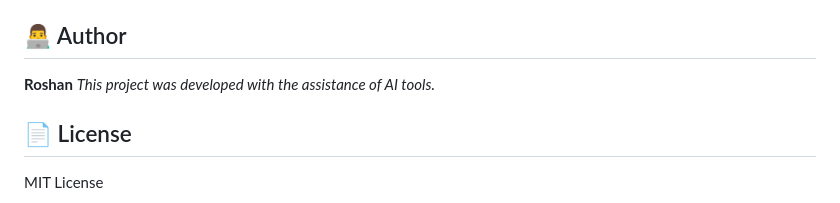
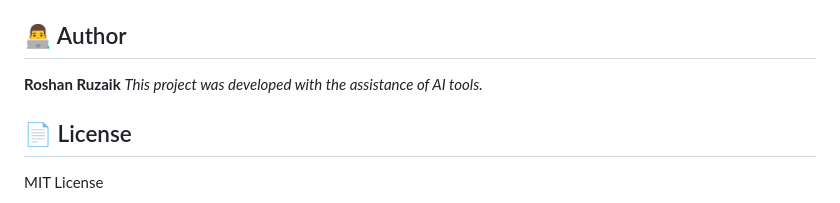
Before and after one commit to mrmroshan/Amazon-Product-AI-Content-Pipeline, a Markdown page: README.md, the part around the change. GitHub-like rendering.

Commit message:
Update Author name to Roshan Ruzaik

```diff
--- a/README.md
+++ b/README.md
@@ -113,7 +113,7 @@ python start_pipeline.py
 
 ## 👨‍💻 Author
 
-**Roshan**
+**Roshan Ruzaik**
 *This project was developed with the assistance of AI tools.*
 
 ## 📄 License
```
